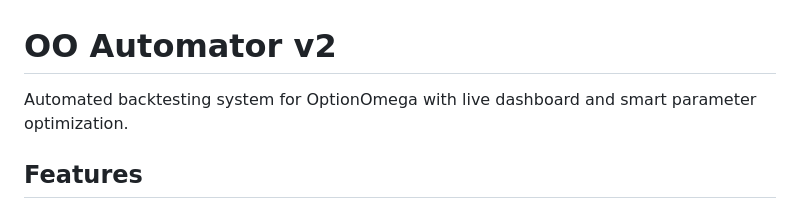
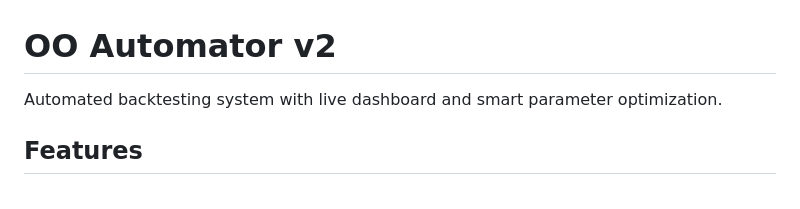
Before and after one commit to shadwhand/oo_automator, a Markdown page: README.md, the part around the change. Rendered like a GitHub page.

```diff
--- a/README.md
+++ b/README.md
@@ -1,6 +1,6 @@
 # OO Automator v2
 
-Automated backtesting system for OptionOmega with live dashboard and smart parameter optimization.
+Automated backtesting system  with live dashboard and smart parameter optimization.
 
 ## Features
 
```
